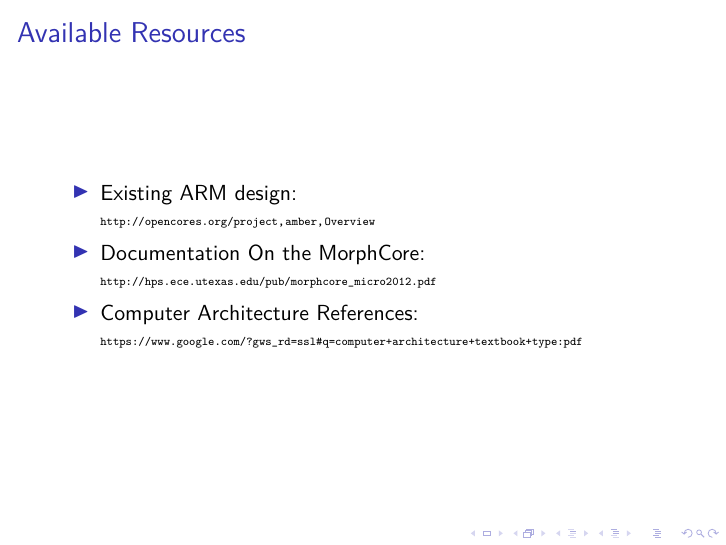
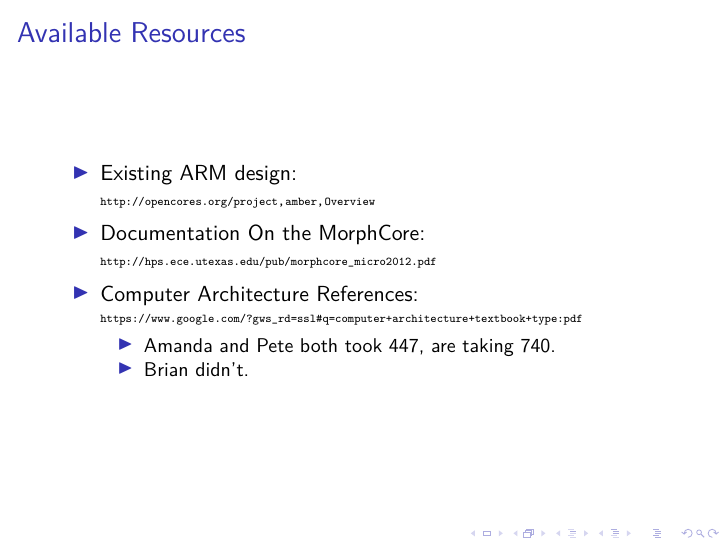
Before and after one commit to brianjac/545Project, LaTeX slides (Proposal Presentation/Presentation.tex): page 5 of 9. Compiled offline with XeLaTeX; a LaTeX package or settings file that is missing is left out.

Commit message:
Updated CompArch resources

```diff
--- a/Proposal Presentation/Presentation.tex
+++ b/Proposal Presentation/Presentation.tex
@@ -69,6 +69,10 @@
       \raisebox{.1em}{\tiny\url{http://hps.ece.utexas.edu/pub/morphcore_micro2012.pdf}}
     \item Computer Architecture References:\\
       \raisebox{.1em}{\tiny\url{https://www.google.com/?gws_rd=ssl\#q=computer+architecture+textbook+type:pdf}}
+      \begin{itemize}
+        \item Amanda and Pete both took 447, are taking 740.
+        \item Brian didn't.
+      \end{itemize}
   \end{itemize}
 }
 
```
Also changed, not shown: Proposal Presentation/Presentation.pdf.
